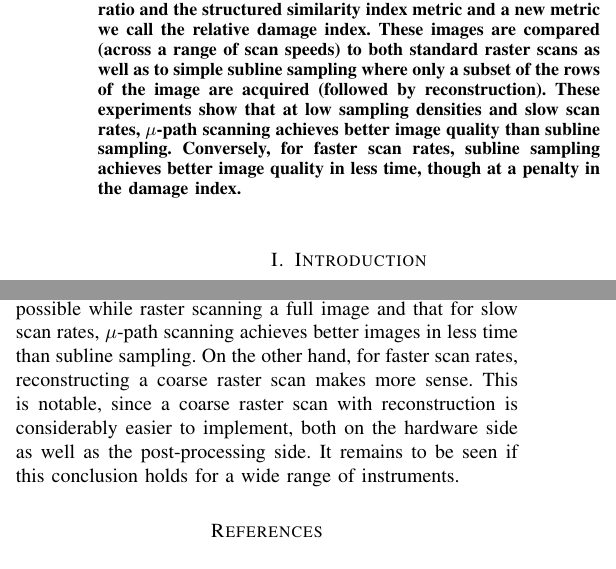
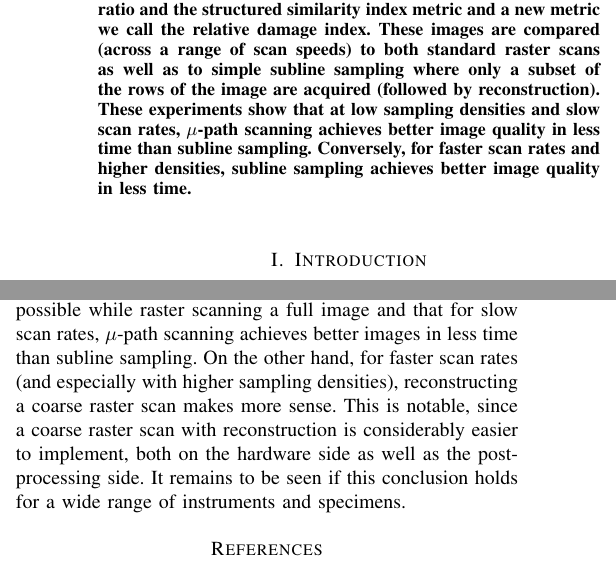
Before and after one commit to rabraker/mu-path-tmech, a LaTeX paper (latex/afm-cs-main.tex): two parts of the columns of pages 1 and 9 of 12, joined at a grey line, cut so that both start at the same text. Compiled offline with pdfLaTeX; a missing font is replaced by an installed copy or a similar font; a LaTeX package or settings file that is missing is left out.

Commit message:
Update abstract. Change fig 8 to show 8hz for raster.

```diff
--- a/latex/afm-cs-main.tex
+++ b/latex/afm-cs-main.tex
@@ -96,9 +96,9 @@ Through Sub-sampling and Reconstruction}
   scans as well as to simple subline sampling where only a subset of the
   rows of the image are acquired (followed by reconstruction).
   These experiments show that at low sampling densities and slow scan rates,
-  $\mu$-path scanning achieves better image quality than subline sampling.
-  Conversely, for faster scan rates, subline sampling achieves better image quality
-  in less time, though at a penalty in the damage index.
+  $\mu$-path scanning achieves better image quality in less time than subline sampling.
+  Conversely, for faster scan rates and higher densities, subline sampling
+  achieves better image quality in less time.
   % These experiments demonstrate that at slow scan
   % rates, the $\mu-$path scheme produces similar image quality with
   % significantly less sampling (and thus less tip-sample interaction)
@@ -1036,10 +1036,10 @@ The main conclusion of this comparison is that with $\mu$-paths, we
 can acquire images faster yet with less specimen damage than is
 possible while raster scanning a full image and that for slow scan rates,
 $\mu$-path scanning achieves better images in less time than subline sampling.
-On the other hand, for faster scan rates, reconstructing a coarse raster scan makes more sense.
+On the other hand, for faster scan rates (and especially with higher sampling densities), reconstructing a coarse raster scan makes more sense.
 This is notable, since a coarse raster scan with reconstruction is considerably
 easier to implement, both on the hardware side as well as the post-processing side.
-It remains to be seen if this conclusion holds for a wide range of instruments.
+It remains to be seen if this conclusion holds for a wide range of instruments and specimens.
 
 %%%%%%%%% then the Bibliography, if any %%%%%%%%%
 % \bibliographystyle{plain} % or "siam", or "alpha", etc.
```
Also changed, not shown: latex/figures/cs_raster_images_6-5-2019.svg, latex/figures/cs_raster_images_subl_6-5-2019.svg, latex/figures/cs_raster_pixel_rows_6-5-2019.svg, 1 other file.
